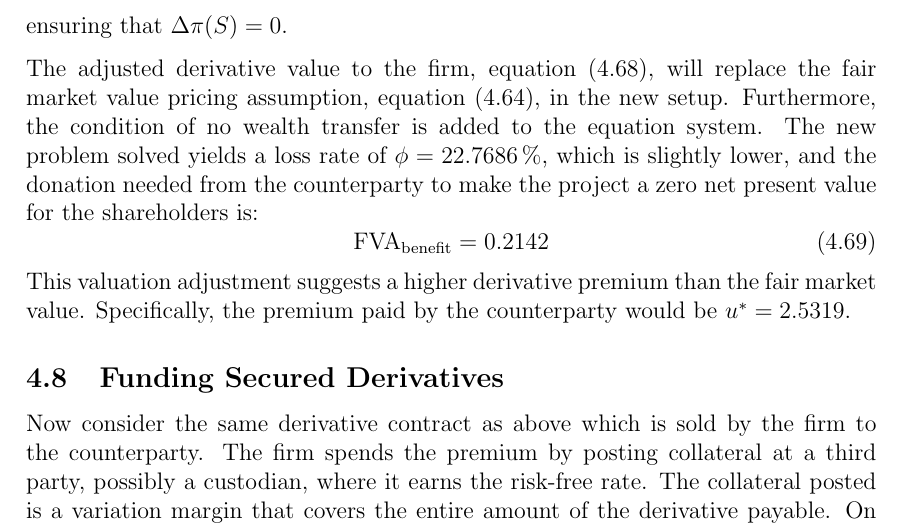
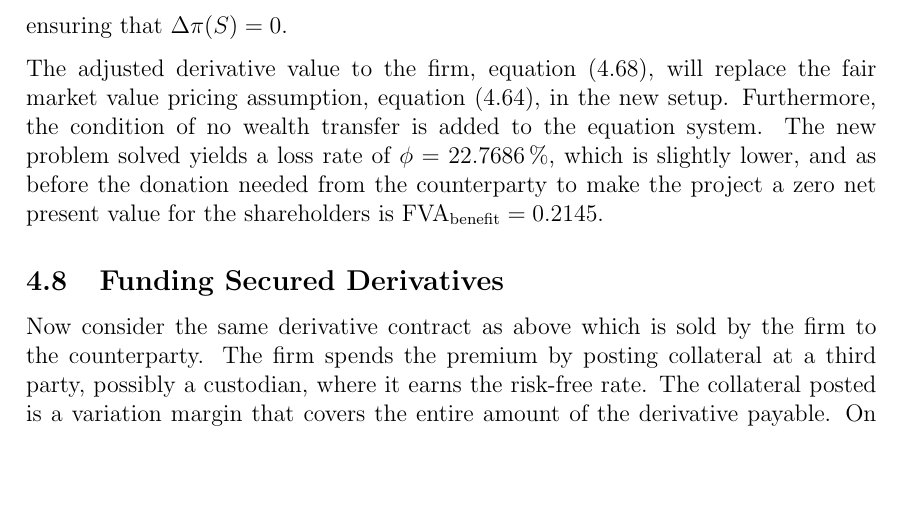
Before and after one commit to sebastianbaltser/master-thesis, a LaTeX thesis (thesis/main.tex, which reads thesis/content/body-matter/single-period-model/examples/funding-benefit.tex): part of page 55 of 62 before the commit and part of page 55 of 61 after it, cut so that both start at the same text, the shorter picture padded with empty space. Compiled offline with pdfLaTeX.

Commit message:
Change ending

```diff
--- a/thesis/content/body-matter/single-period-model/examples/funding-benefit.tex
+++ b/thesis/content/body-matter/single-period-model/examples/funding-benefit.tex
@@ -329,10 +329,5 @@
             Furthermore, the condition of no wealth transfer is added to the equation system.
             The new problem solved yields a loss rate of $\phi = \pct{0.22768554}$,
             which is slightly lower,
-            and the donation needed from the counterparty to make the project a zero net present value for the shareholders is:
-            \begin{equation}
-                \FBA/ = \num{0.21421882}
-            \end{equation}
-            This valuation adjustment suggests a higher derivative premium than the fair market value. Specifically, the premium paid by the counterparty would be $u^{\ast} = \num{2.5318966}$.
-
+            and as before the donation needed from the counterparty to make the project a zero net present value for the shareholders is $\FBA/ = \num{0.2145446}$.
 \end{document}
```
